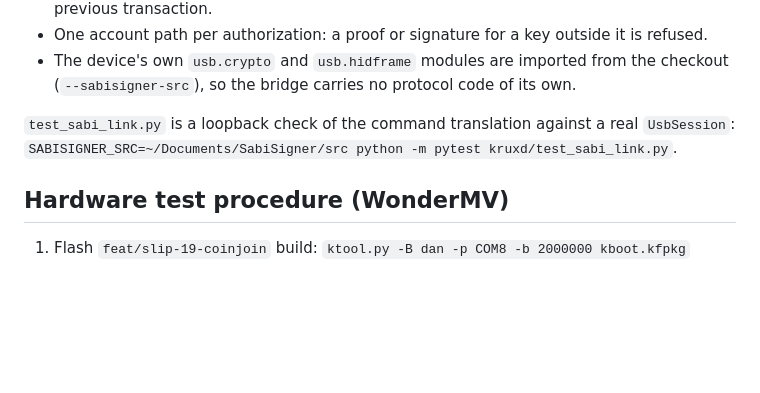
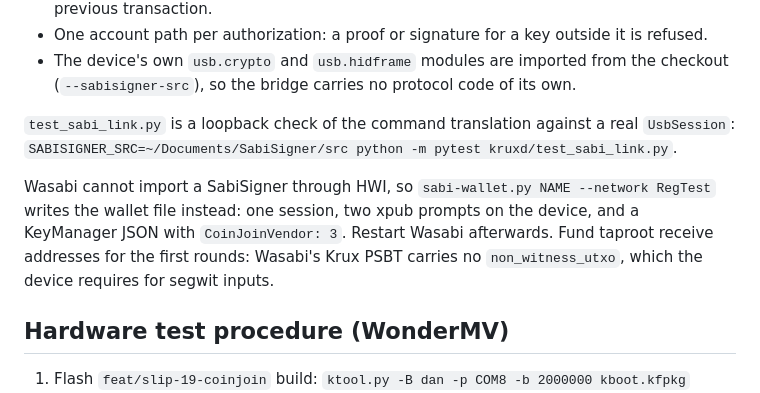
Before and after one commit to kravens/coinjoin.nl, a Markdown page: kruxd/README.md, the part around the change. Rendered like a GitHub page; blank space fills up the shorter version.

Commit message:
docs: SabiSigner column and kruxd notes for the ownership-proof work
Co-Authored-By: Claude Fable 5.1 <noreply@anthropic.com>
Claude-Session: https://claude.ai/code/session_01Gxs65wWJ6m7eR85PnP8DMs

```diff
--- a/kruxd/README.md
+++ b/kruxd/README.md
@@ -62,6 +62,12 @@ Differences from the Krux flow:
 `test_sabi_link.py` is a loopback check of the command translation against a real
 `UsbSession`: `SABISIGNER_SRC=~/Documents/SabiSigner/src python -m pytest kruxd/test_sabi_link.py`.
 
+Wasabi cannot import a SabiSigner through HWI, so `sabi-wallet.py NAME --network RegTest`
+writes the wallet file instead: one session, two xpub prompts on the device, and a
+KeyManager JSON with `CoinJoinVendor: 3`. Restart Wasabi afterwards. Fund taproot receive
+addresses for the first rounds: Wasabi's Krux PSBT carries no `non_witness_utxo`, which
+the device requires for segwit inputs.
+
 ## Hardware test procedure (WonderMV)
 
 1. Flash `feat/slip-19-coinjoin` build: `ktool.py -B dan -p COM8 -b 2000000 kboot.kfpkg`
```
Also changed, not shown: README.md (+5 -5 lines).
